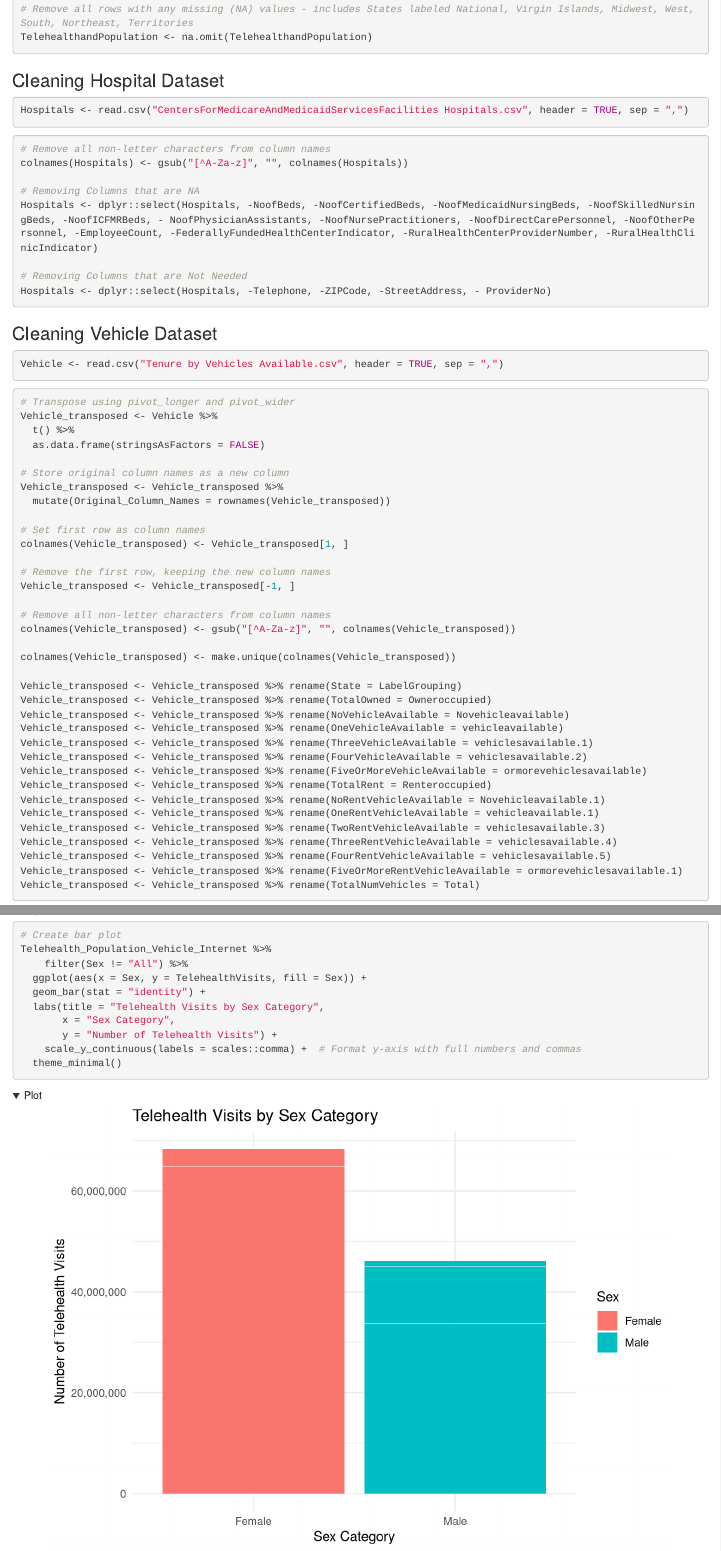
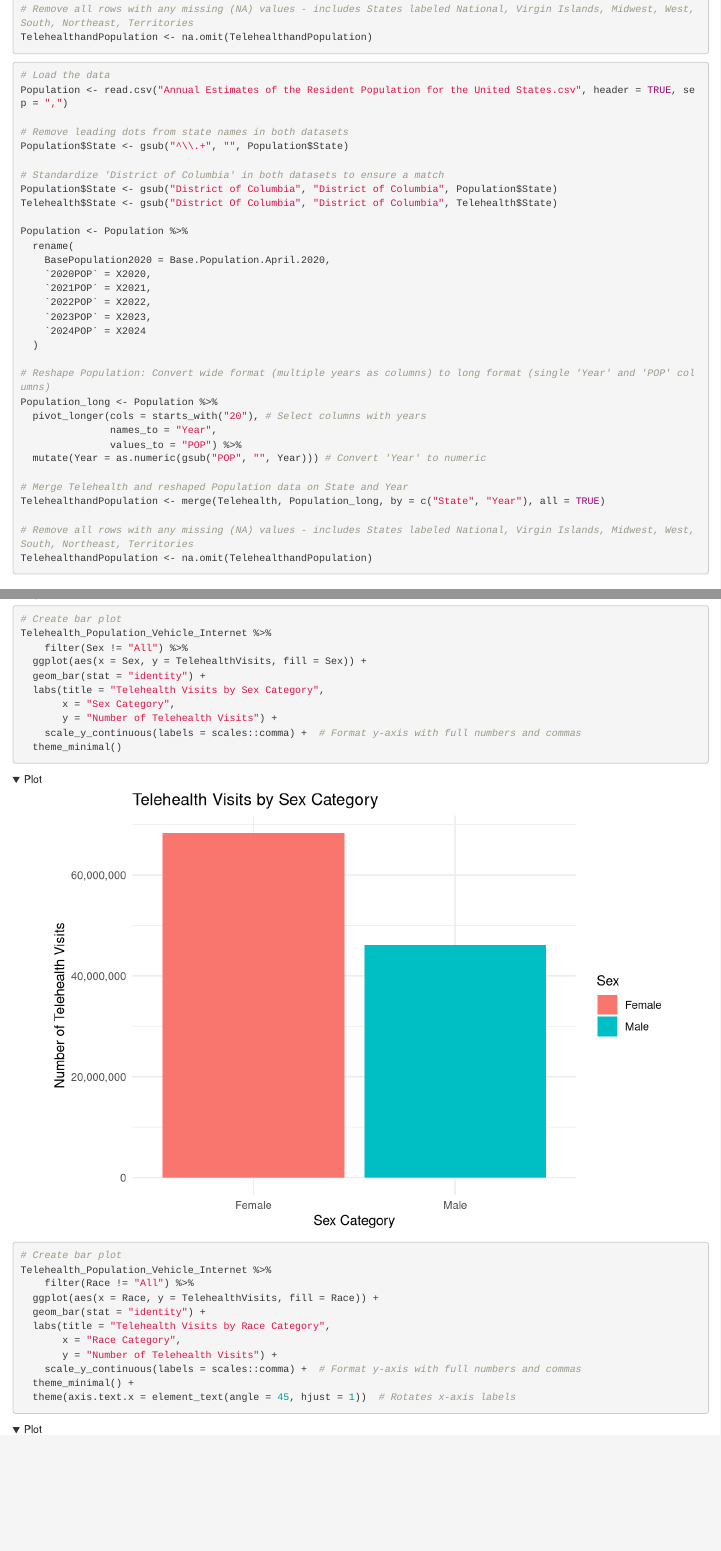
Before and after one commit to Jcoomber6/DA401, an R Markdown document (Additional Data Variables/Data Merging.Rmd): the page in a window 1100 px wide, from 1670 px down, and a second part further down, joined at a grey line. Rendered offline with R 4.5, knitr and Pandoc, with nearby package versions; some code elsewhere in the file could not run offline.

Commit message:
coverting population into one column

````diff
--- a/Additional Data Variables/Data Merging.Rmd
+++ b/Additional Data Variables/Data Merging.Rmd
@@ -151,6 +151,43 @@ TelehealthandPopulation <- merge(Telehealth, Population, by = "State", all = TRU
 # Remove all rows with any missing (NA) values - includes States labeled National, Virgin Islands, Midwest, West, South, Northeast, Territories
 TelehealthandPopulation <- na.omit(TelehealthandPopulation)
 ```
+
+```{r}
+# Load the data
+Population <- read.csv("Annual Estimates of the Resident Population for the United States.csv", header = TRUE, sep = ",")
+
+# Remove leading dots from state names in both datasets
+Population$State <- gsub("^\\.+", "", Population$State)
+
+# Standardize 'District of Columbia' in both datasets to ensure a match
+Population$State <- gsub("District of Columbia", "District of Columbia", Population$State)
+Telehealth$State <- gsub("District Of Columbia", "District of Columbia", Telehealth$State)
+
+Population <- Population %>%
+  rename(
+    BasePopulation2020 = Base.Population.April.2020,
+    `2020POP` = X2020,
+    `2021POP` = X2021,
+    `2022POP` = X2022,
+    `2023POP` = X2023,
+    `2024POP` = X2024
+  )
+
+# Reshape Population: Convert wide format (multiple years as columns) to long format (single 'Year' and 'POP' columns)
+Population_long <- Population %>%
+  pivot_longer(cols = starts_with("20"), # Select columns with years
+               names_to = "Year",
+               values_to = "POP") %>%
+  mutate(Year = as.numeric(gsub("POP", "", Year))) # Convert 'Year' to numeric
+
+# Merge Telehealth and reshaped Population data on State and Year
+TelehealthandPopulation <- merge(Telehealth, Population_long, by = c("State", "Year"), all = TRUE)
+
+# Remove all rows with any missing (NA) values - includes States labeled National, Virgin Islands, Midwest, West, South, Northeast, Territories
+TelehealthandPopulation <- na.omit(TelehealthandPopulation)
+
+```
+
 
 
 ### Cleaning Hospital Dataset
````
Also changed, not shown: Additional Data Variables/Data Merging.Rmd (7 more changed lines).
